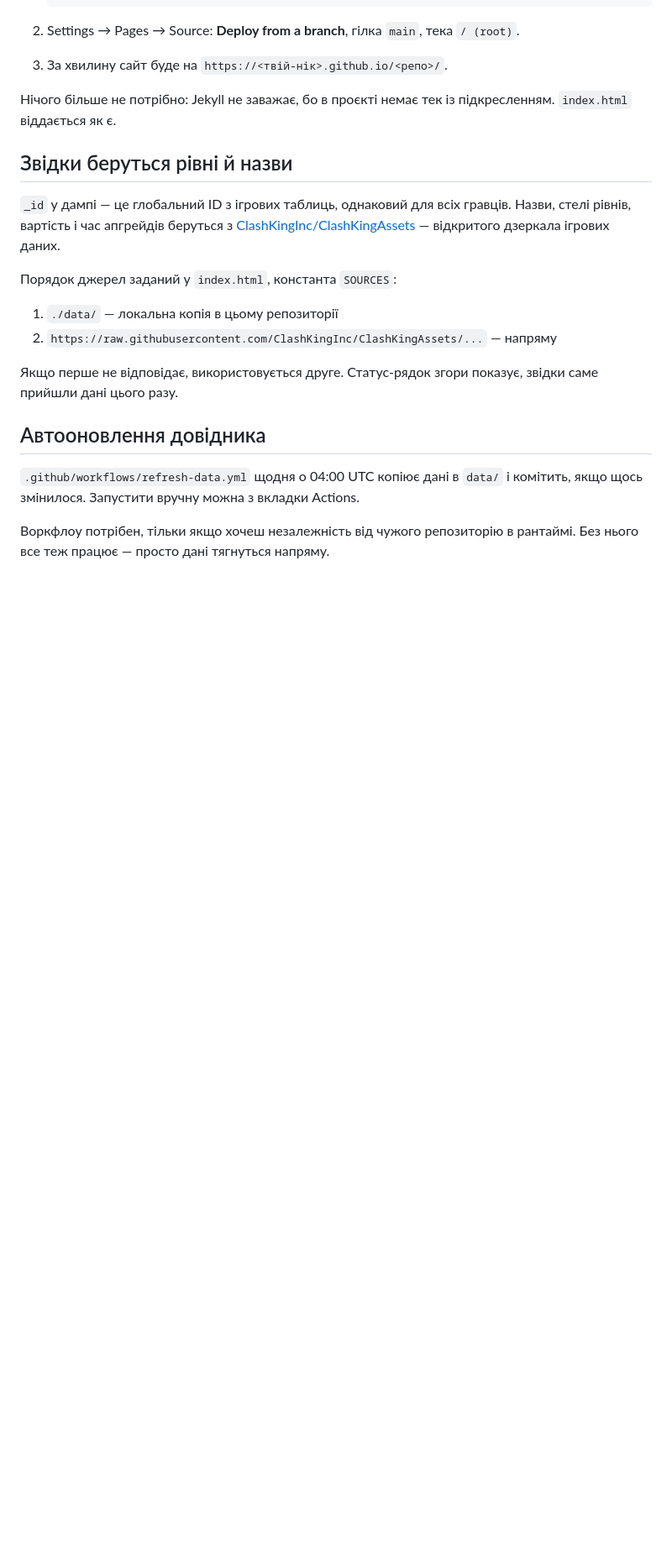
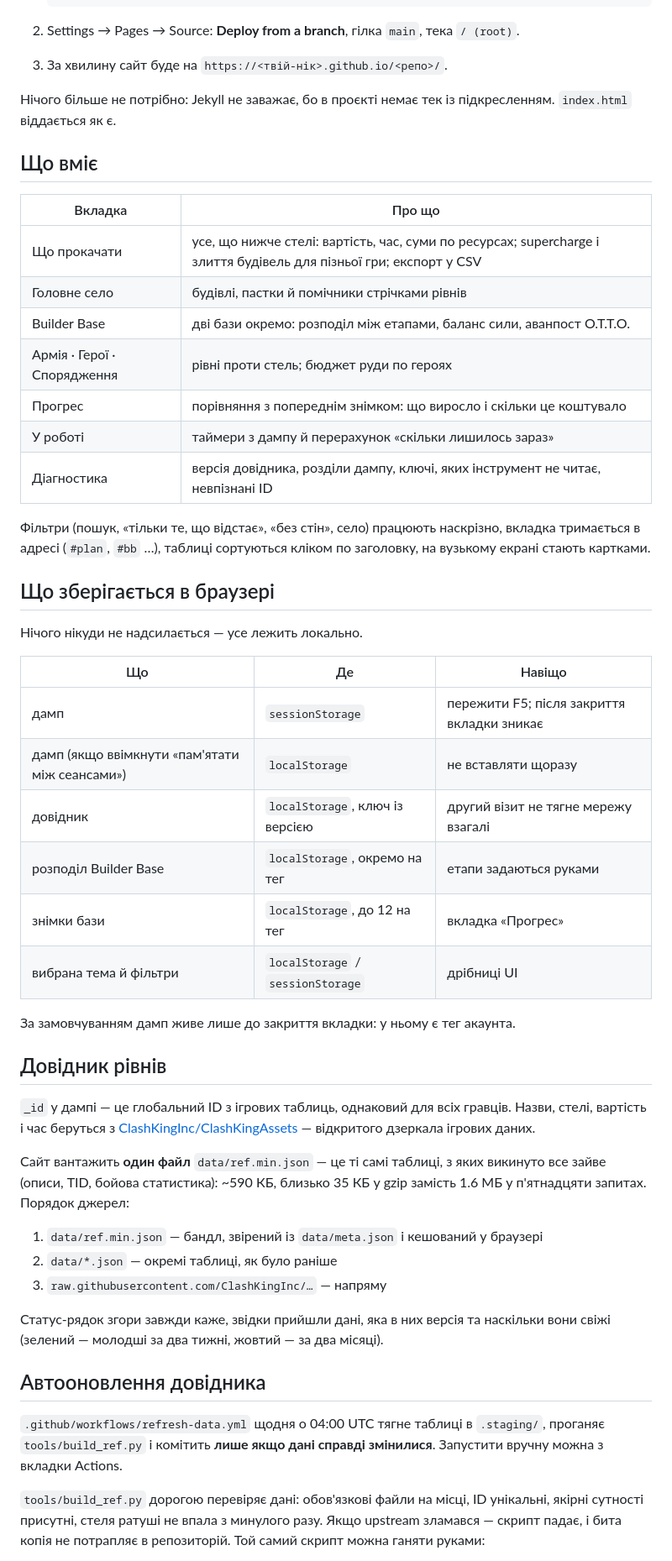
Before and after one commit to biefchtekz/coc-inspector, a Markdown page: README.md, the part around one of its changes. Shown at 84% size. Drawn GitHub-style; blank space fills up the shorter version.

Commit message:
docs: README під новий довідник, сховище і поділ Builder Base
Co-Authored-By: Claude Opus 5 <noreply@anthropic.com>

```diff
--- a/README.md
+++ b/README.md
@@ -33,26 +38,63 @@
 Нічого більше не потрібно: Jekyll не заважає, бо в проєкті немає тек із
 підкресленням. `index.html` віддається як є.
 
-## Звідки беруться рівні й назви
+## Що вміє
+
+| Вкладка | Про що |
+|---|---|
+| Що прокачати | усе, що нижче стелі: вартість, час, суми по ресурсах; supercharge і злиття будівель для пізньої гри; експорт у CSV |
+| Головне село | будівлі, пастки й помічники стрічками рівнів |
+| Builder Base | дві бази окремо: розподіл між етапами, баланс сили, аванпост О.Т.Т.О. |
+| Армія · Герої · Спорядження | рівні проти стель; бюджет руди по героях |
+| Прогрес | порівняння з попереднім знімком: що виросло і скільки це коштувало |
+| У роботі | таймери з дампу й перерахунок «скільки лишилось зараз» |
+| Діагностика | версія довідника, розділи дампу, ключі, яких інструмент не читає, невпізнані ID |
+
+Фільтри (пошук, «тільки те, що відстає», «без стін», село) працюють
+наскрізно, вкладка тримається в адресі (`#plan`, `#bb` …), таблиці
+сортуються кліком по заголовку, на вузькому екрані стають картками.
+
+## Що зберігається в браузері
+
+Нічого нікуди не надсилається — усе лежить локально.
+
+| Що | Де | Навіщо |
+|---|---|---|
+| дамп | `sessionStorage` | пережити F5; після закриття вкладки зникає |
+| дамп (якщо ввімкнути «пам'ятати між сеансами») | `localStorage` | не вставляти щоразу |
+| довідник | `localStorage`, ключ із версією | другий візит не тягне мережу взагалі |
+| розподіл Builder Base | `localStorage`, окремо на тег | етапи задаються руками |
+| знімки бази | `localStorage`, до 12 на тег | вкладка «Прогрес» |
+| вибрана тема й фільтри | `localStorage` / `sessionStorage` | дрібниці UI |
+
+За замовчуванням дамп живе лише до закриття вкладки: у ньому є тег акаунта.
+
+## Довідник рівнів
 
 `_id` у дампі — це глобальний ID з ігрових таблиць, однаковий для всіх гравців.
-Назви, стелі рівнів, вартість і час апгрейдів беруться з
+Назви, стелі, вартість і час беруться з
 [ClashKingInc/ClashKingAssets](https://github.com/ClashKingInc/ClashKingAssets) —
 відкритого дзеркала ігрових даних.
 
-Порядок джерел заданий у `index.html`, константа `SOURCES`:
+Сайт вантажить **один файл** `data/ref.min.json` — це ті самі таблиці, з яких
+викинуто все зайве (описи, TID, бойова статистика): ~590 КБ, близько 35 КБ
+у gzip замість 1.6 МБ у п'ятнадцяти запитах. Порядок джерел:
 
-1. `./data/` — локальна копія в цьому репозиторії
-2. `https://raw.githubusercontent.com/ClashKingInc/ClashKingAssets/...` — напряму
+1. `data/ref.min.json` — бандл, звірений із `data/meta.json` і кешований у браузері
+2. `data/*.json` — окремі таблиці, як було раніше
+3. `raw.githubusercontent.com/ClashKingInc/…` — напряму
 
-Якщо перше не відповідає, використовується друге. Статус-рядок згори показує,
-звідки саме прийшли дані цього разу.
+Статус-рядок згори завжди каже, звідки прийшли дані, яка в них версія та
+наскільки вони свіжі (зелений — молодші за два тижні, жовтий — за два місяці).
 
 ## Автооновлення довідника
 
-`.github/workflows/refresh-data.yml` щодня о 04:00 UTC копіює дані в `data/`
-і комітить, якщо щось змінилося. Запустити вручну можна з вкладки Actions.
+`.github/workflows/refresh-data.yml` щодня о 04:00 UTC тягне таблиці в
+`.staging/`, проганяє `tools/build_ref.py` і комітить **лише якщо дані
+справді змінилися**. Запустити вручну можна з вкладки Actions.
 
-Воркфлоу потрібен, тільки якщо хочеш незалежність від чужого репозиторію
-в рантаймі. Без нього все теж працює — просто дані тягнуться напряму.
+`tools/build_ref.py` дорогою перевіряє дані: обов'язкові файли на місці,
+ID унікальні, якірні сутності присутні, стеля ратуші не впала з минулого
+разу. Якщо upstream зламався — скрипт падає, і бита копія не потрапляє в
+репозиторій. Той самий скрипт можна ганяти руками:
 
```
Also changed, not shown: other parts of README.md (+34 -9 lines).
